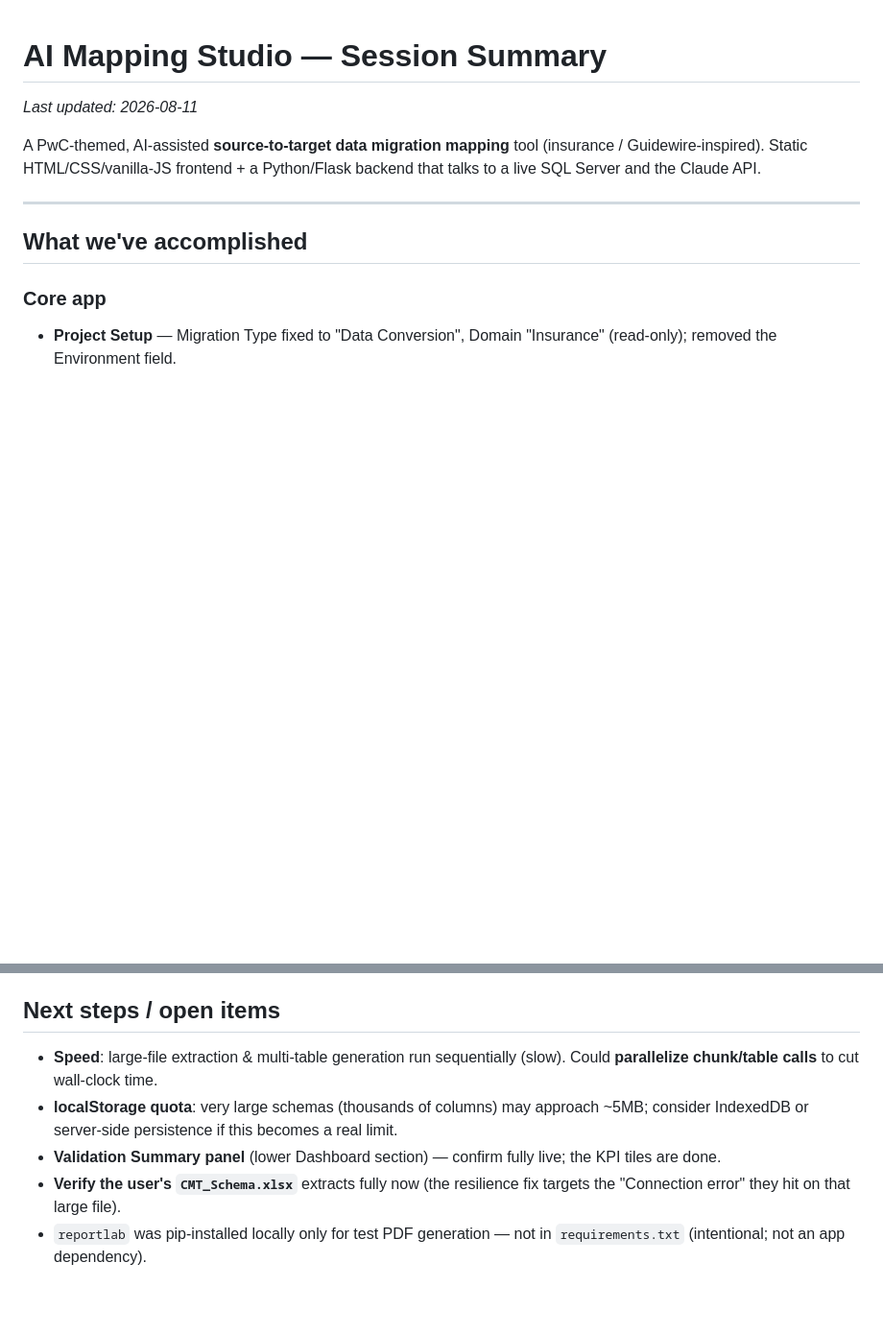
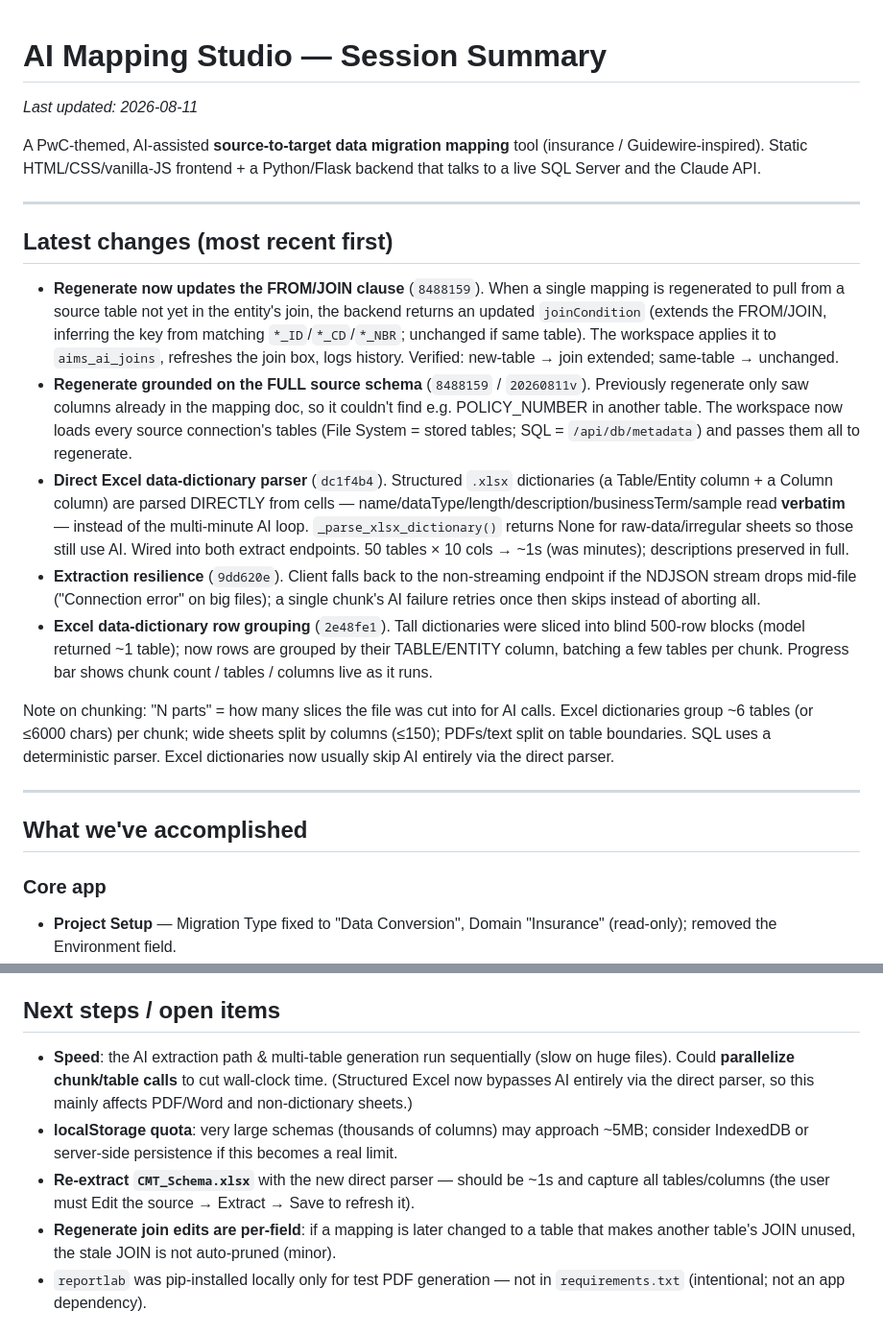
Before and after one commit to rakesh2023/AI_Mapping_Studio, a Markdown page: SESSION_SUMMARY.md, 2 parts joined by grey strips. Shown at 96% size. Rendered like a GitHub page; blank space fills up the shorter version.

Commit message:
Update SESSION_SUMMARY with latest changes
Adds a "Latest changes" section (regenerate join-update + full-schema grounding,
direct Excel dictionary parser, extraction resilience, row-grouping), commit
history, chunking explainer, refreshed current state and next steps.

Co-Authored-By: Claude Opus 4.8 (1M context) <noreply@anthropic.com>

```diff
--- a/SESSION_SUMMARY.md
+++ b/SESSION_SUMMARY.md
@@ -5,6 +5,40 @@ _Last updated: 2026-08-11_
 A PwC-themed, AI-assisted **source-to-target data migration mapping** tool
 (insurance / Guidewire-inspired). Static HTML/CSS/vanilla-JS frontend + a
 Python/Flask backend that talks to a live SQL Server and the Claude API.
+
+---
+
+## Latest changes (most recent first)
+
+- **Regenerate now updates the FROM/JOIN clause** (`8488159`). When a single
+  mapping is regenerated to pull from a source table not yet in the entity's join,
+  the backend returns an updated `joinCondition` (extends the FROM/JOIN, inferring
+  the key from matching `*_ID`/`*_CD`/`*_NBR`; unchanged if same table). The
+  workspace applies it to `aims_ai_joins`, refreshes the join box, logs history.
+  Verified: new-table → join extended; same-table → unchanged.
+- **Regenerate grounded on the FULL source schema** (`8488159` / `20260811v`).
+  Previously regenerate only saw columns already in the mapping doc, so it couldn't
+  find e.g. POLICY_NUMBER in another table. The workspace now loads every source
+  connection's tables (File System = stored tables; SQL = `/api/db/metadata`) and
+  passes them all to regenerate.
+- **Direct Excel data-dictionary parser** (`dc1f4b4`). Structured `.xlsx`
+  dictionaries (a Table/Entity column + a Column column) are parsed DIRECTLY from
+  cells — name/dataType/length/description/businessTerm/sample read **verbatim** —
+  instead of the multi-minute AI loop. `_parse_xlsx_dictionary()` returns None for
+  raw-data/irregular sheets so those still use AI. Wired into both extract endpoints.
+  50 tables × 10 cols → ~1s (was minutes); descriptions preserved in full.
+- **Extraction resilience** (`9dd620e`). Client falls back to the non-streaming
+  endpoint if the NDJSON stream drops mid-file ("Connection error" on big files);
+  a single chunk's AI failure retries once then skips instead of aborting all.
+- **Excel data-dictionary row grouping** (`2e48fe1`). Tall dictionaries were sliced
+  into blind 500-row blocks (model returned ~1 table); now rows are grouped by their
+  TABLE/ENTITY column, batching a few tables per chunk. Progress bar shows chunk
+  count / tables / columns live as it runs.
+
+Note on chunking: "N parts" = how many slices the file was cut into for AI calls.
+Excel dictionaries group ~6 tables (or ≤6000 chars) per chunk; wide sheets split by
+columns (≤150); PDFs/text split on table boundaries. SQL uses a deterministic parser.
+Excel dictionaries now usually skip AI entirely via the direct parser.
 
 ---
 
@@ -100,14 +146,16 @@ Python/Flask backend that talks to a live SQL Server and the Claude API.
 - Large files ⇒ **many sequential AI calls** ⇒ minutes-long runs (progress bar shows it).
 
 ## Next steps / open items
-- **Speed**: large-file extraction & multi-table generation run sequentially (slow).
-  Could **parallelize chunk/table calls** to cut wall-clock time.
+- **Speed**: the AI extraction path & multi-table generation run sequentially (slow on
+  huge files). Could **parallelize chunk/table calls** to cut wall-clock time. (Structured
+  Excel now bypasses AI entirely via the direct parser, so this mainly affects PDF/Word
+  and non-dictionary sheets.)
 - **localStorage quota**: very large schemas (thousands of columns) may approach ~5MB;
   consider IndexedDB or server-side persistence if this becomes a real limit.
-- **Validation Summary panel** (lower Dashboard section) — confirm fully live; the KPI
-  tiles are done.
-- **Verify the user's `CMT_Schema.xlsx`** extracts fully now (the resilience fix targets
-  the "Connection error" they hit on that large file).
+- **Re-extract `CMT_Schema.xlsx`** with the new direct parser — should be ~1s and capture
+  all tables/columns (the user must Edit the source → Extract → Save to refresh it).
+- **Regenerate join edits are per-field**: if a mapping is later changed to a table that
+  makes another table's JOIN unused, the stale JOIN is not auto-pruned (minor).
 - `reportlab` was pip-installed locally only for test PDF generation — not in
   `requirements.txt` (intentional; not an app dependency).
 
```
Also changed, not shown: other parts of SESSION_SUMMARY.md (+18 -6 lines).
